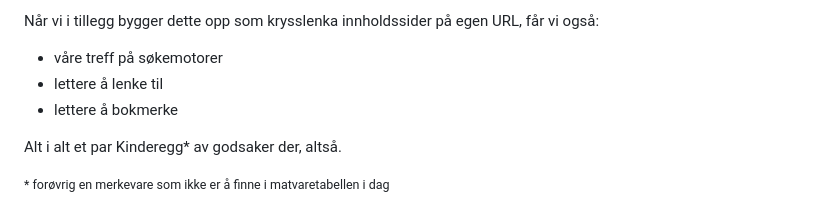
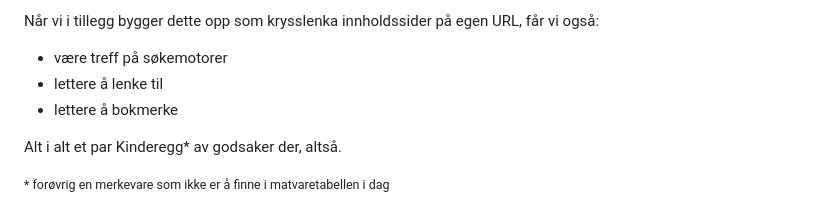
Before and after one commit to Mattilsynet/matvaretabellen-deux, a Markdown page: README.md, the part around the change. Rendered like a GitHub page.

Commit message:
Rett tilbake skrivefeil som ikke var feil
Co-authored-by: Teodor Heggelund <teodor.lunaas.heggelund@mattilsynet.no>

```diff
--- a/README.md
+++ b/README.md
@@ -19,7 +19,7 @@ statiske sider med HTML i et byggesteg. Da får vi:
 Når vi i tillegg bygger dette opp som krysslenka innholdssider på egen URL, får
 vi også:
 
-- våre treff på søkemotorer
+- være treff på søkemotorer
 - lettere å lenke til
 - lettere å bokmerke
 
```
